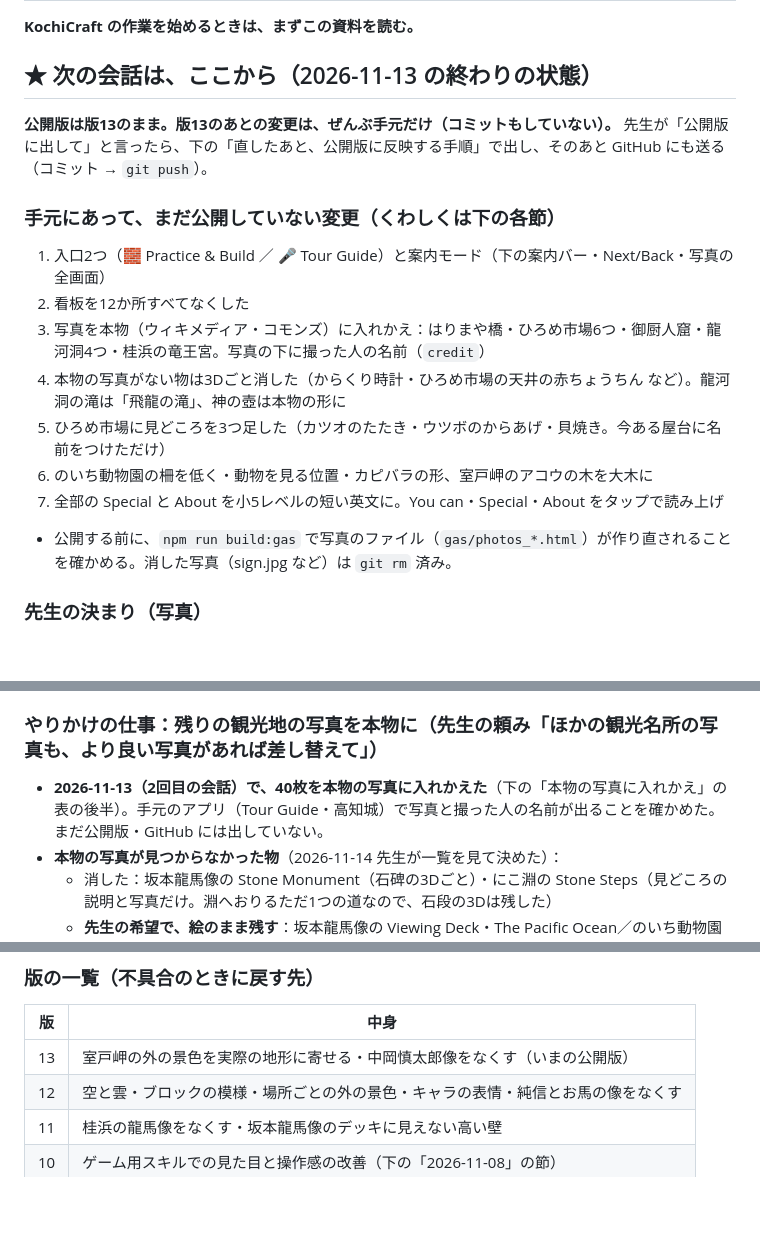
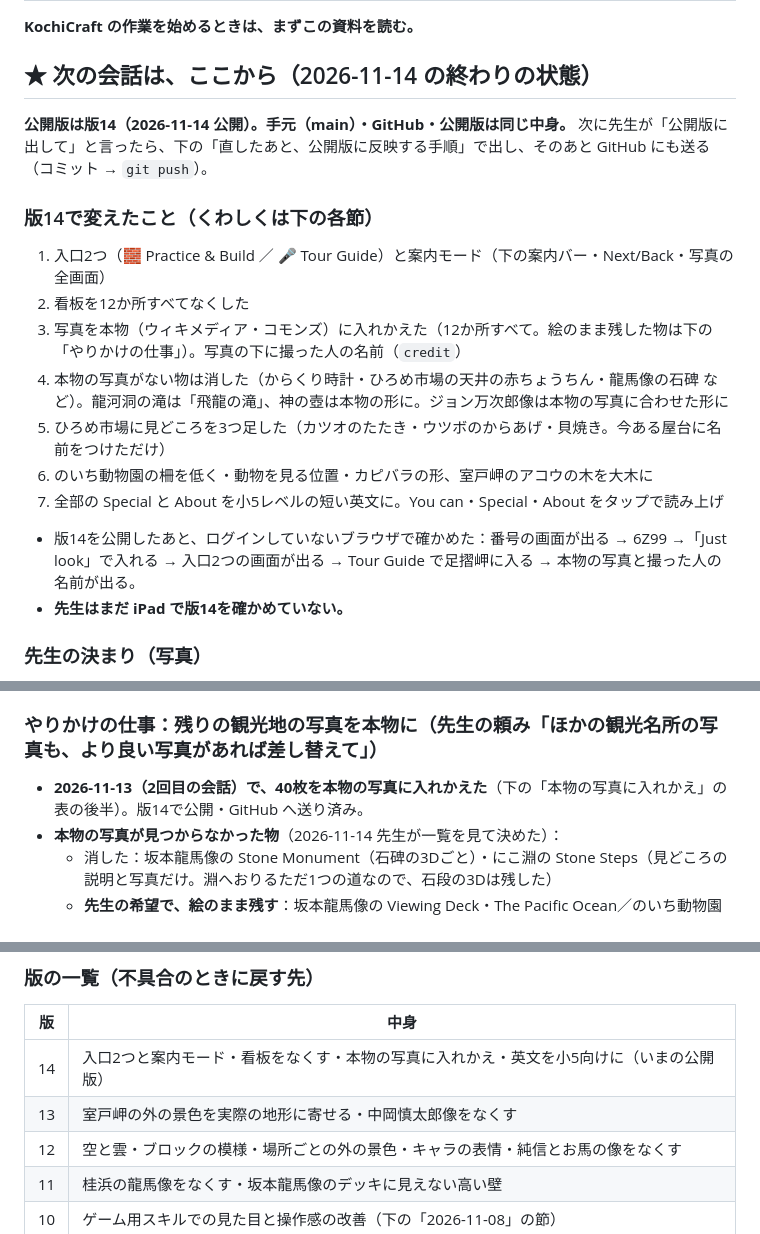
Before and after one commit to mototeachermoto-pixel/kochicraft, a Markdown page: 引き継ぎ_GAS公開.md, 3 parts joined by grey strips. Rendered like a GitHub page; blank space fills up the shorter version.

```diff
--- a/引き継ぎ_GAS公開.md
+++ b/引き継ぎ_GAS公開.md
@@ -2,18 +2,19 @@
 
 **KochiCraft の作業を始めるときは、まずこの資料を読む。**
 
-## ★ 次の会話は、ここから（2026-11-13 の終わりの状態）
-**公開版は版13のまま。版13のあとの変更は、ぜんぶ手元だけ（コミットもしていない）。** 先生が「公開版に出して」と言ったら、下の「直したあと、公開版に反映する手順」で出し、そのあと GitHub にも送る（コミット → `git push`）。
+## ★ 次の会話は、ここから（2026-11-14 の終わりの状態）
+**公開版は版14（2026-11-14 公開）。手元（main）・GitHub・公開版は同じ中身。** 次に先生が「公開版に出して」と言ったら、下の「直したあと、公開版に反映する手順」で出し、そのあと GitHub にも送る（コミット → `git push`）。
 
-### 手元にあって、まだ公開していない変更（くわしくは下の各節）
+### 版14で変えたこと（くわしくは下の各節）
 1. 入口2つ（🧱 Practice & Build ／ 🎤 Tour Guide）と案内モード（下の案内バー・Next/Back・写真の全画面）
 2. 看板を12か所すべてなくした
-3. 写真を本物（ウィキメディア・コモンズ）に入れかえ：はりまや橋・ひろめ市場6つ・御厨人窟・龍河洞4つ・桂浜の竜王宮。写真の下に撮った人の名前（`credit`）
-4. 本物の写真がない物は3Dごと消した（からくり時計・ひろめ市場の天井の赤ちょうちん など）。龍河洞の滝は「飛龍の滝」、神の壺は本物の形に
+3. 写真を本物（ウィキメディア・コモンズ）に入れかえた（12か所すべて。絵のまま残した物は下の「やりかけの仕事」）。写真の下に撮った人の名前（`credit`）
+4. 本物の写真がない物は消した（からくり時計・ひろめ市場の天井の赤ちょうちん・龍馬像の石碑 など）。龍河洞の滝は「飛龍の滝」、神の壺は本物の形に。ジョン万次郎像は本物の写真に合わせた形に
 5. ひろめ市場に見どころを3つ足した（カツオのたたき・ウツボのからあげ・貝焼き。今ある屋台に名前をつけただけ）
 6. のいち動物園の柵を低く・動物を見る位置・カピバラの形、室戸岬のアコウの木を大木に
 7. 全部の Special と About を小5レベルの短い英文に。You can・Special・About をタップで読み上げ
-- 公開する前に、`npm run build:gas` で写真のファイル（`gas/photos_*.html`）が作り直されることを確かめる。消した写真（sign.jpg など）は `git rm` 済み。
+- 版14を公開したあと、ログインしていないブラウザで確かめた：番号の画面が出る → 6Z99 →「Just look」で入れる → 入口2つの画面が出る → Tour Guide で足摺岬に入る → 本物の写真と撮った人の名前が出る。
+- **先生はまだ iPad で版14を確かめていない。**
 
 ### 先生の決まり（写真）
 - **本物の写真がない見どころは、3Dの建物ごと消す。ある物だけ残す。**（ただし先生が「ほしい」と言った物は残して、本物の写真を探す）
@@ -23,7 +24,7 @@
 - 安兵衛（屋台餃子）は、コモンズに写真がなかったので入れていない。先生の写真か、許可をもらった写真があれば入れる。
 
 ### やりかけの仕事：残りの観光地の写真を本物に（先生の頼み「ほかの観光名所の写真も、より良い写真があれば差し替えて」）
-- **2026-11-13（2回目の会話）で、40枚を本物の写真に入れかえた**（下の「本物の写真に入れかえ」の表の後半）。手元のアプリ（Tour Guide・高知城）で写真と撮った人の名前が出ることを確かめた。まだ公開版・GitHub には出していない。
+- **2026-11-13（2回目の会話）で、40枚を本物の写真に入れかえた**（下の「本物の写真に入れかえ」の表の後半）。版14で公開・GitHub へ送り済み。
 - **本物の写真が見つからなかった物**（2026-11-14 先生が一覧を見て決めた）：
   - 消した：坂本龍馬像の Stone Monument（石碑の3Dごと）・にこ淵の Stone Steps（見どころの説明と写真だけ。淵へおりるただ1つの道なので、石段の3Dは残した）
   - **先生の希望で、絵のまま残す**：坂本龍馬像の Viewing Deck・The Pacific Ocean／のいち動物園の動物（Giraffes and Zebras・Capybaras・Ring-tailed Lemur。「動物系は全部残しといて」）／四万十川の Canoes・River Boat
@@ -63,7 +64,8 @@ GitHub 版（https://mototeachermoto-pixel.github.io/kochicraft/）は、記録
 ### 版の一覧（不具合のときに戻す先）
 | 版 | 中身 |
 |---|---|
-| 13 | 室戸岬の外の景色を実際の地形に寄せる・中岡慎太郎像をなくす（いまの公開版） |
+| 14 | 入口2つと案内モード・看板をなくす・本物の写真に入れかえ・英文を小5向けに（いまの公開版） |
+| 13 | 室戸岬の外の景色を実際の地形に寄せる・中岡慎太郎像をなくす |
 | 12 | 空と雲・ブロックの模様・場所ごとの外の景色・キャラの表情・純信とお馬の像をなくす |
 | 11 | 桂浜の龍馬像をなくす・坂本龍馬像のデッキに見えない高い壁 |
 | 10 | ゲーム用スキルでの見た目と操作感の改善（下の「2026-11-08」の節） |
```
Also changed, not shown: other parts of 引き継ぎ_GAS公開.md (+8 -8 lines).
